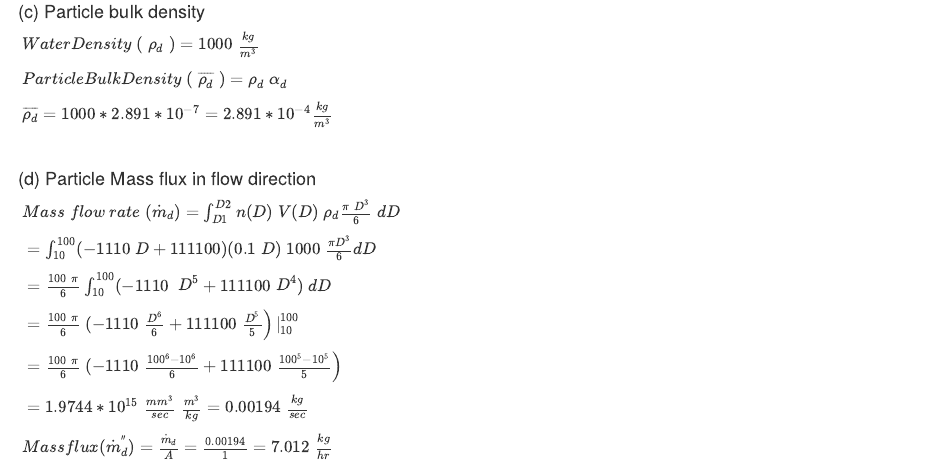
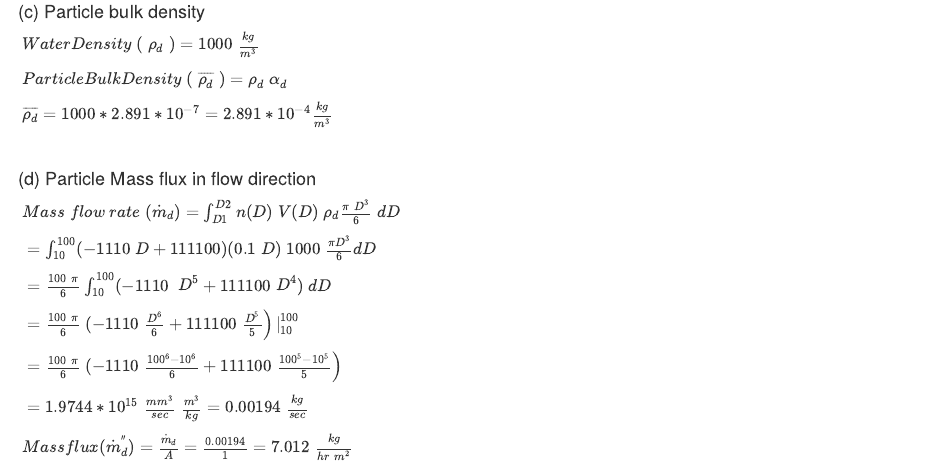
Before and after one commit to shahilchaudhari/Particle-Size-Distribution, an R Markdown document (particlesizedistribution.Rmd): the page in a window 1100 px wide, from 9110 px down. Rendered offline with R 4.5, knitr and Pandoc, with nearby package versions.

Commit message:
mistake in unit is corrected

```diff
--- a/particlesizedistribution.Rmd
+++ b/particlesizedistribution.Rmd
@@ -248,4 +248,4 @@ $\ = \frac{100\;\pi}{6}\ (\left. -1110\;\frac{100^{6}-10^{6}}{6} +111100\;\frac{
 
 $\ = 1.9744 * 10^{15} \; \frac{mm^3}{sec} \; \frac{m^3}{kg} = 0.00194 \; \frac{kg}{sec}$ \
 
-$\ Mass flux (\dot{m}_d^{''}) = \frac{\dot{m}_{d}}{A} = \frac{0.00194}{1} = 7.012 \; \frac{kg}{hr}$ \
+$\ Mass flux (\dot{m}_d^{''}) = \frac{\dot{m}_{d}}{A} = \frac{0.00194}{1} = 7.012 \; \frac{kg}{hr\;m^{2}}$ \
```
